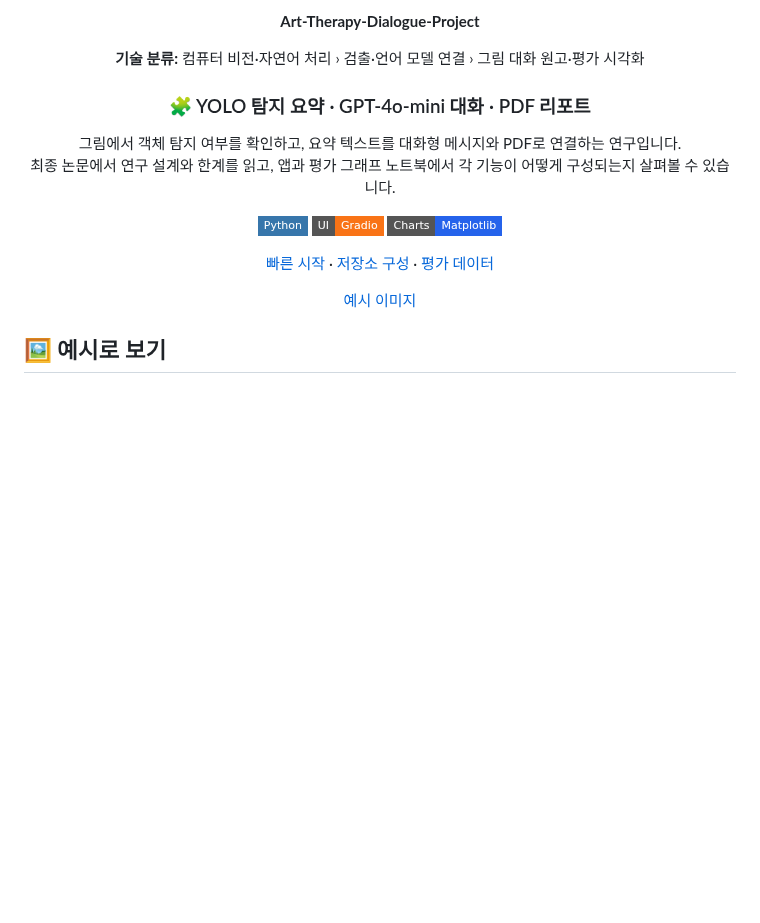
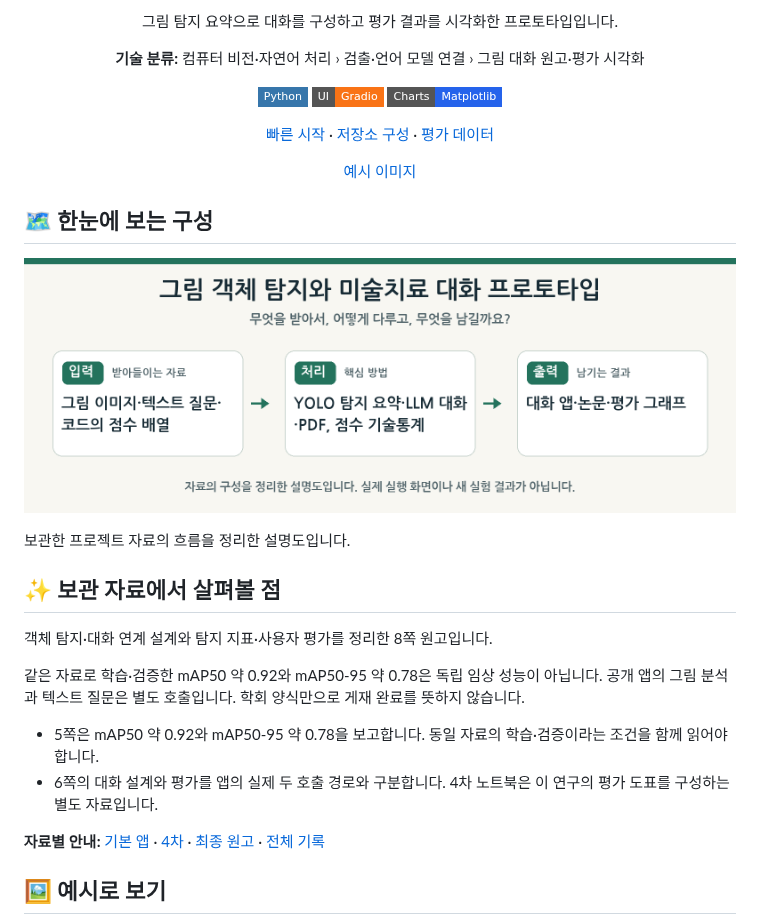
Before and after one commit to PUVKID/Art-Therapy-Dialogue-Project, a Markdown page: README.md, the part around one of its changes. Drawn GitHub-style; pictures changed too: assets/overview.png (added); badges without logos; blank space fills up the shorter version.

Commit message:
실제 코드 분석에 맞춰 프로젝트 설명과 변경 기록 정리

```diff
--- a/README.md
+++ b/README.md
@@ -6,15 +7,7 @@
 
-**Art-Therapy-Dialogue-Project**
+그림 탐지 요약으로 대화를 구성하고 평가 결과를 시각화한 프로토타입입니다.
 
 **기술 분류:** 컴퓨터 비전·자연어 처리 › 검출·언어 모델 연결 › 그림 대화 원고·평가 시각화
-
-
-<a name="yolo-탐지-요약--gpt-4o-mini-대화--pdf-리포트"></a>
-
-### 🧩 YOLO 탐지 요약 · GPT-4o-mini 대화 · PDF 리포트
-
-그림에서 객체 탐지 여부를 확인하고, 요약 텍스트를 대화형 메시지와 PDF로 연결하는 연구입니다.<br>
-최종 논문에서 연구 설계와 한계를 읽고, 앱과 평가 그래프 노트북에서 각 기능이 어떻게 구성되는지 살펴볼 수 있습니다.
 
 ![Python](https://img.shields.io/badge/Python-3776AB?style=flat-square&logo=python&logoColor=white)
 ![Gradio](https://img.shields.io/badge/UI-Gradio-F97316?style=flat-square)
@@ -25,6 +18,25 @@
 [예시 이미지](#preview)
 
 </div>
+
+<a name="overview"></a>
+
+## 🗺️ 한눈에 보는 구성
+
+<p align="center"><img src="assets/overview.png" width="960" alt="프로젝트의 입력·처리·출력을 정리한 설명도" /></p>
+보관한 프로젝트 자료의 흐름을 정리한 설명도입니다.
+
+## ✨ 보관 자료에서 살펴볼 점
+
+객체 탐지·대화 연계 설계와 탐지 지표·사용자 평가를 정리한 8쪽 원고입니다.
+
+같은 자료로 학습·검증한 mAP50 약 0.92와 mAP50-95 약 0.78은 독립 임상 성능이 아닙니다. 공개 앱의 그림 분석과 텍스트 질문은 별도 호출입니다. 학회 양식만으로 게재 완료를 뜻하지 않습니다.
+
+- 5쪽은 mAP50 약 0.92와 mAP50-95 약 0.78을 보고합니다. 동일 자료의 학습·검증이라는 조건을 함께 읽어야 합니다.
+- 6쪽의 대화 설계와 평가를 앱의 실제 두 호출 경로와 구분합니다. 4차 노트북은 이 연구의 평가 도표를 구성하는 별도 자료입니다.
+
+**자료별 안내:** [기본 앱](docs/versions/base.md) · [4차](docs/versions/first.md) · [최종 원고](docs/versions/latest.md) · [전체 기록](docs/VERSIONS.md)
+
 
 <a name="preview"></a>
 
```
Also changed, not shown: other parts of README.md (+2 -1 lines), CHANGELOG.md (+16 -0 lines), docs/VERSIONS.md (+20 -0 lines), docs/versions/base.md (added, +22 -0 lines), docs/versions/first.md (added, +32 -0 lines), docs/versions/latest.md (added, +30 -0 lines).
